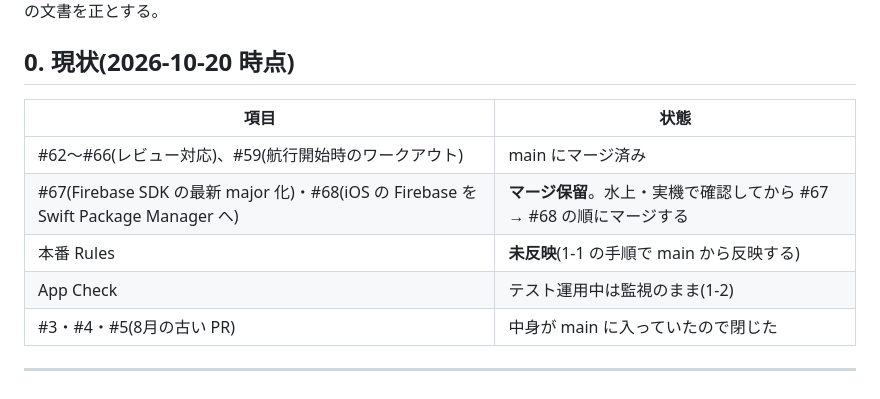
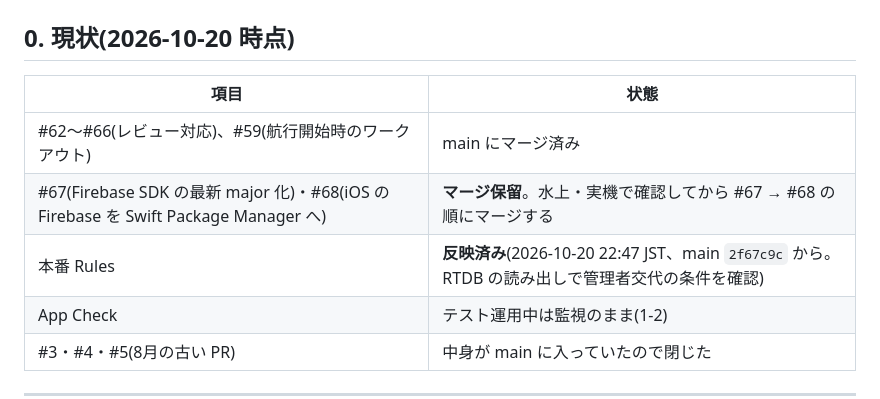
Before and after one commit to kochirow/rowing-navigator-tsukuba, a Markdown page: docs/store/公開までの手順_2026-10-20.md, the part around the change. GitHub-like rendering.

Commit message:
docs(store): 本番Rulesの反映を記録する
Co-Authored-By: Claude Opus 5.5 <noreply@anthropic.com>

```diff
--- a/docs/store/公開までの手順_2026-10-20.md
+++ b/docs/store/公開までの手順_2026-10-20.md
@@ -15,7 +15,7 @@ PR #62〜#66 で直した。この文書は、**管理画面・アカウント
 | --- | --- |
 | #62〜#66(レビュー対応)、#59(航行開始時のワークアウト) | main にマージ済み |
 | #67(Firebase SDK の最新 major 化)・#68(iOS の Firebase を Swift Package Manager へ) | **マージ保留**。水上・実機で確認してから #67 → #68 の順にマージする |
-| 本番 Rules | **未反映**(1-1 の手順で main から反映する) |
+| 本番 Rules | **反映済み**(2026-10-20 22:47 JST、main `2f67c9c` から。RTDB の読み出しで管理者交代の条件を確認) |
 | App Check | テスト運用中は監視のまま(1-2) |
 | #3・#4・#5(8月の古い PR) | 中身が main に入っていたので閉じた |
 
```
